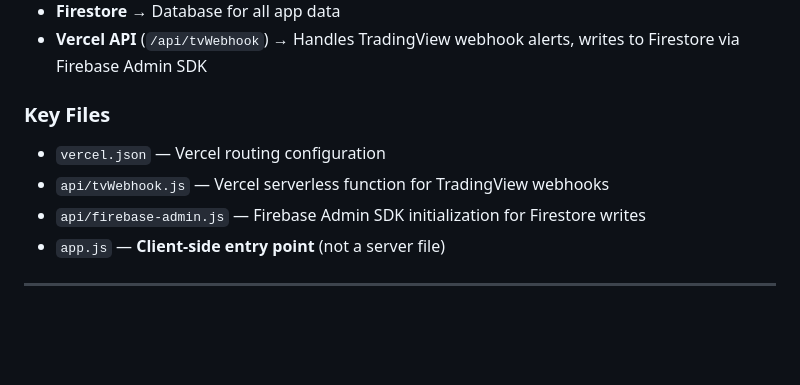
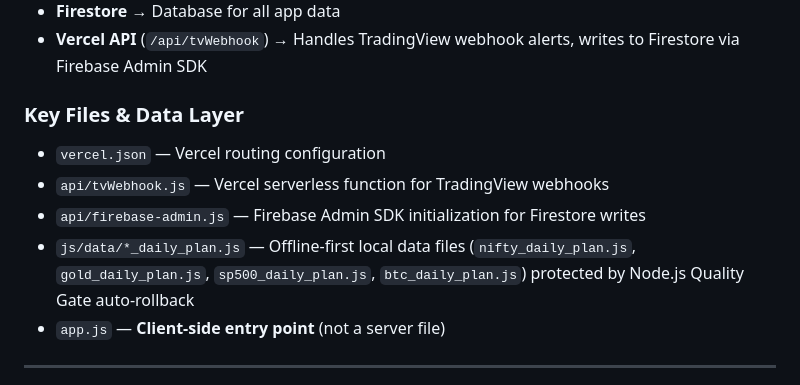
Before and after one commit to nitishhappy/trading-journal, a Markdown page: README.md, the part around the change. Rendered like a GitHub page; blank space fills up the shorter version.

Commit message:
docs: update README.md to document offline JS data files and Node.js Quality Gate

```diff
--- a/README.md
+++ b/README.md
@@ -19,10 +19,11 @@ A private, installable (PWA) daily trading journal. Built with vanilla HTML/CSS/
 - **Firestore** → Database for all app data
 - **Vercel API** (`/api/tvWebhook`) → Handles TradingView webhook alerts, writes to Firestore via Firebase Admin SDK
 
-### Key Files
+### Key Files & Data Layer
 - `vercel.json` — Vercel routing configuration
 - `api/tvWebhook.js` — Vercel serverless function for TradingView webhooks
 - `api/firebase-admin.js` — Firebase Admin SDK initialization for Firestore writes
+- `js/data/*_daily_plan.js` — Offline-first local data files (`nifty_daily_plan.js`, `gold_daily_plan.js`, `sp500_daily_plan.js`, `btc_daily_plan.js`) protected by Node.js Quality Gate auto-rollback
 - `app.js` — **Client-side entry point** (not a server file)
 
 ---
```
